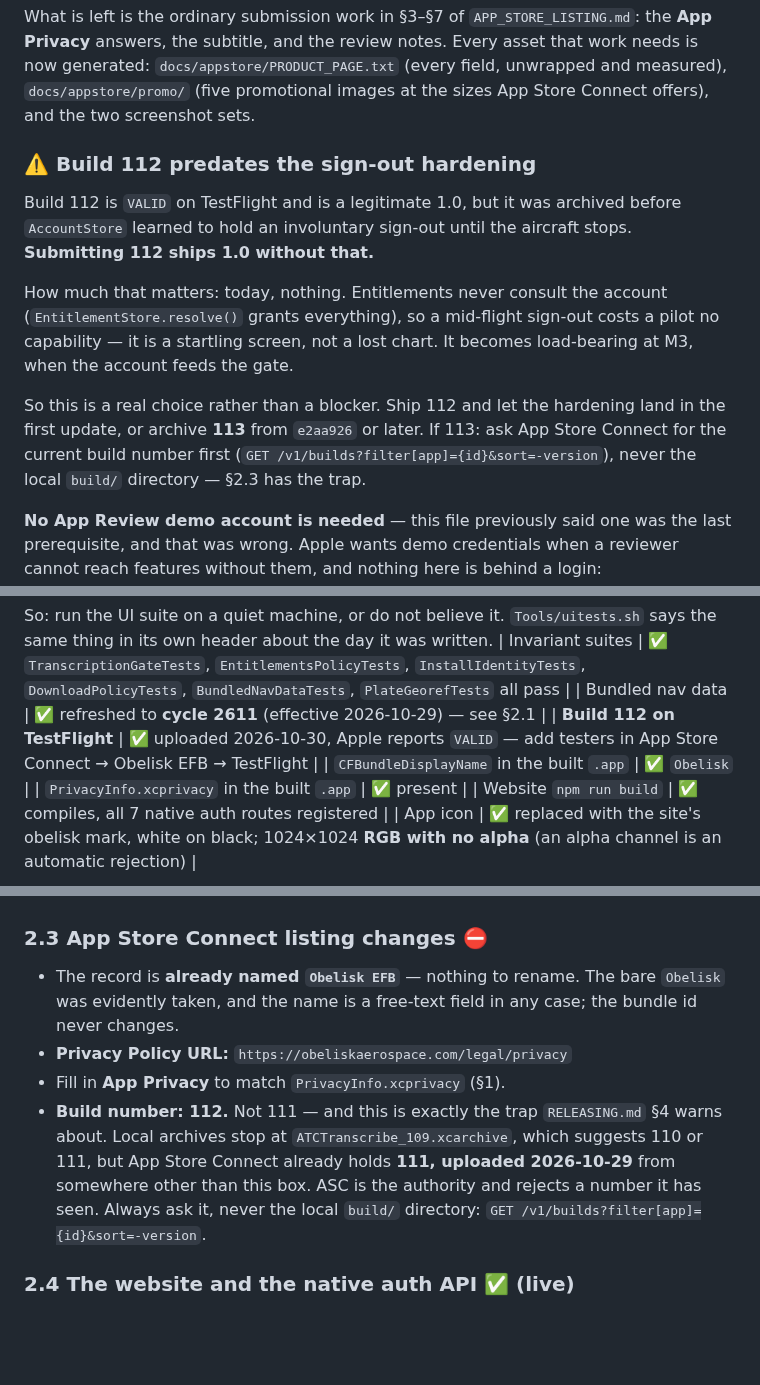
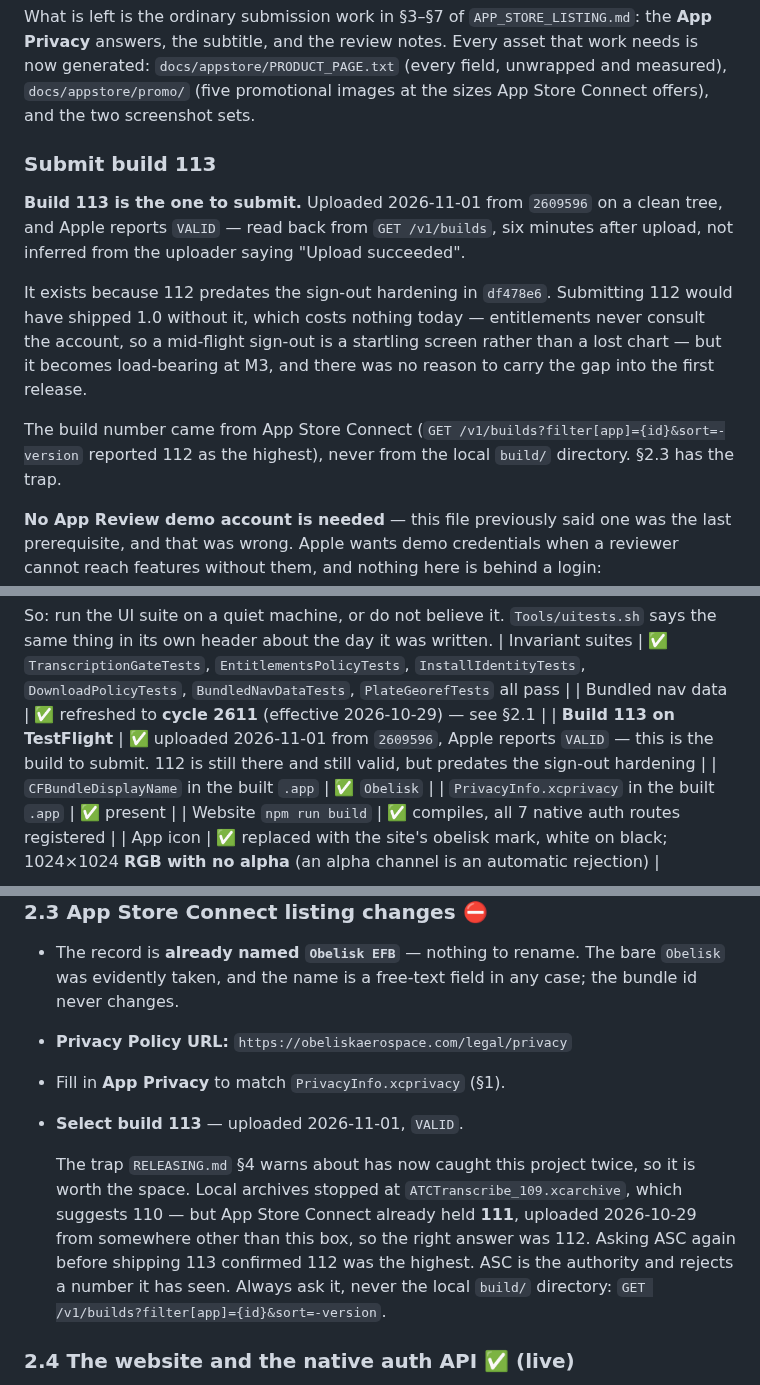
Before and after one commit to lawgorithims/ATC_Transcriptions, a Markdown page: ios/APP_STORE_SUBMISSION.md, 3 parts joined by grey strips. Drawn GitHub-style; blank space fills up the shorter version.

Commit message:
Build 113 is the one to submit, and Apple agrees
Uploaded from 2609596 on a clean tree; GET /v1/builds reports VALID six
minutes after upload, which is the check that counts -- the uploader printing
"Upload succeeded" says only that Apple accepted the bytes.

The file posed 112 vs 113 as an open choice. It is decided: 113 carries the
sign-out hardening, 112 does not, and there was no reason to ship the gap into
1.0 when the fix was already green.

ASC was asked for the build number before archiving, as §2.3 says to. It
reported 112 as the highest, so 113 was right. That section now records that
the trap has caught this project twice.

Co-Authored-By: Claude Opus 5 <noreply@anthropic.com>

```diff
--- a/ios/APP_STORE_SUBMISSION.md
+++ b/ios/APP_STORE_SUBMISSION.md
@@ -36,21 +36,19 @@ answers, the subtitle, and the review notes. Every asset that work needs is now
 `docs/appstore/promo/` (five promotional images at the sizes App Store Connect offers), and the
 two screenshot sets.
 
-### ⚠️ Build 112 predates the sign-out hardening
+### Submit build 113
 
-Build 112 is `VALID` on TestFlight and is a legitimate 1.0, but it was archived before
-`AccountStore` learned to hold an involuntary sign-out until the aircraft stops. **Submitting 112
-ships 1.0 without that.**
+**Build 113 is the one to submit.** Uploaded 2026-11-01 from `2609596` on a clean tree, and Apple
+reports `VALID` — read back from `GET /v1/builds`, six minutes after upload, not inferred from the
+uploader saying "Upload succeeded".
 
-How much that matters: today, nothing. Entitlements never consult the account
-(`EntitlementStore.resolve()` grants everything), so a mid-flight sign-out costs a pilot no
-capability — it is a startling screen, not a lost chart. It becomes load-bearing at M3, when the
-account feeds the gate.
+It exists because 112 predates the sign-out hardening in `df478e6`. Submitting 112 would have
+shipped 1.0 without it, which costs nothing today — entitlements never consult the account, so a
+mid-flight sign-out is a startling screen rather than a lost chart — but it becomes load-bearing
+at M3, and there was no reason to carry the gap into the first release.
 
-So this is a real choice rather than a blocker. Ship 112 and let the hardening land in the first
-update, or archive **113** from `e2aa926` or later. If 113: ask App Store Connect for the current
-build number first (`GET /v1/builds?filter[app]={id}&sort=-version`), never the local `build/`
-directory — §2.3 has the trap.
+The build number came from App Store Connect (`GET /v1/builds?filter[app]={id}&sort=-version`
+reported 112 as the highest), never from the local `build/` directory. §2.3 has the trap.
 
 **No App Review demo account is needed** — this file previously said one was the last prerequisite,
 and that was wrong. Apple wants demo credentials when a reviewer cannot reach features without
@@ -97,7 +95,7 @@ So: run the UI suite on a quiet machine, or do not believe it. `Tools/uitests.sh
 thing in its own header about the day it was written.
 | Invariant suites | ✅ `TranscriptionGateTests`, `EntitlementsPolicyTests`, `InstallIdentityTests`, `DownloadPolicyTests`, `BundledNavDataTests`, `PlateGeorefTests` all pass |
 | Bundled nav data | ✅ refreshed to **cycle 2611** (effective 2026-10-29) — see §2.1 |
-| **Build 112 on TestFlight** | ✅ uploaded 2026-10-30, Apple reports `VALID` — add testers in App Store Connect → Obelisk EFB → TestFlight |
+| **Build 113 on TestFlight** | ✅ uploaded 2026-11-01 from `2609596`, Apple reports `VALID` — this is the build to submit. 112 is still there and still valid, but predates the sign-out hardening |
 | `CFBundleDisplayName` in the built `.app` | ✅ `Obelisk` |
 | `PrivacyInfo.xcprivacy` in the built `.app` | ✅ present |
 | Website `npm run build` | ✅ compiles, all 7 native auth routes registered |
@@ -302,11 +300,14 @@ at runtime with error 1000, which reads like a network fault and is not one.
   evidently taken, and the name is a free-text field in any case; the bundle id never changes.
 - **Privacy Policy URL:** `https://obeliskaerospace.com/legal/privacy`
 - Fill in **App Privacy** to match `PrivacyInfo.xcprivacy` (§1).
-- **Build number: 112.** Not 111 — and this is exactly the trap `RELEASING.md` §4 warns about.
-  Local archives stop at `ATCTranscribe_109.xcarchive`, which suggests 110 or 111, but App Store
-  Connect already holds **111, uploaded 2026-10-29** from somewhere other than this box. ASC is the
-  authority and rejects a number it has seen. Always ask it, never the local `build/` directory:
-  `GET /v1/builds?filter[app]={id}&sort=-version`.
+- **Select build 113** — uploaded 2026-11-01, `VALID`.
+
+  The trap `RELEASING.md` §4 warns about has now caught this project twice, so it is worth the
+  space. Local archives stopped at `ATCTranscribe_109.xcarchive`, which suggests 110 — but App
+  Store Connect already held **111**, uploaded 2026-10-29 from somewhere other than this box, so
+  the right answer was 112. Asking ASC again before shipping 113 confirmed 112 was the highest.
+  ASC is the authority and rejects a number it has seen. Always ask it, never the local `build/`
+  directory: `GET /v1/builds?filter[app]={id}&sort=-version`.
 
 ### 2.4 The website and the native auth API ✅ (live)
 
```
